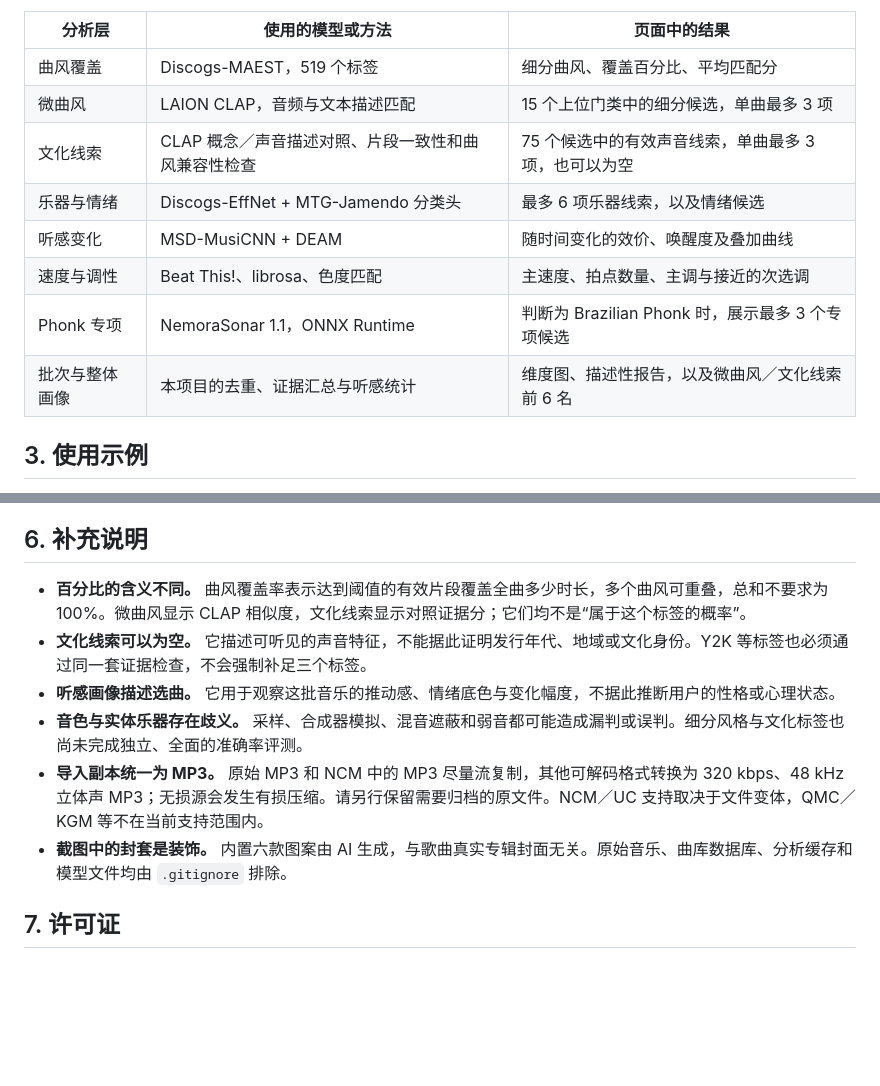
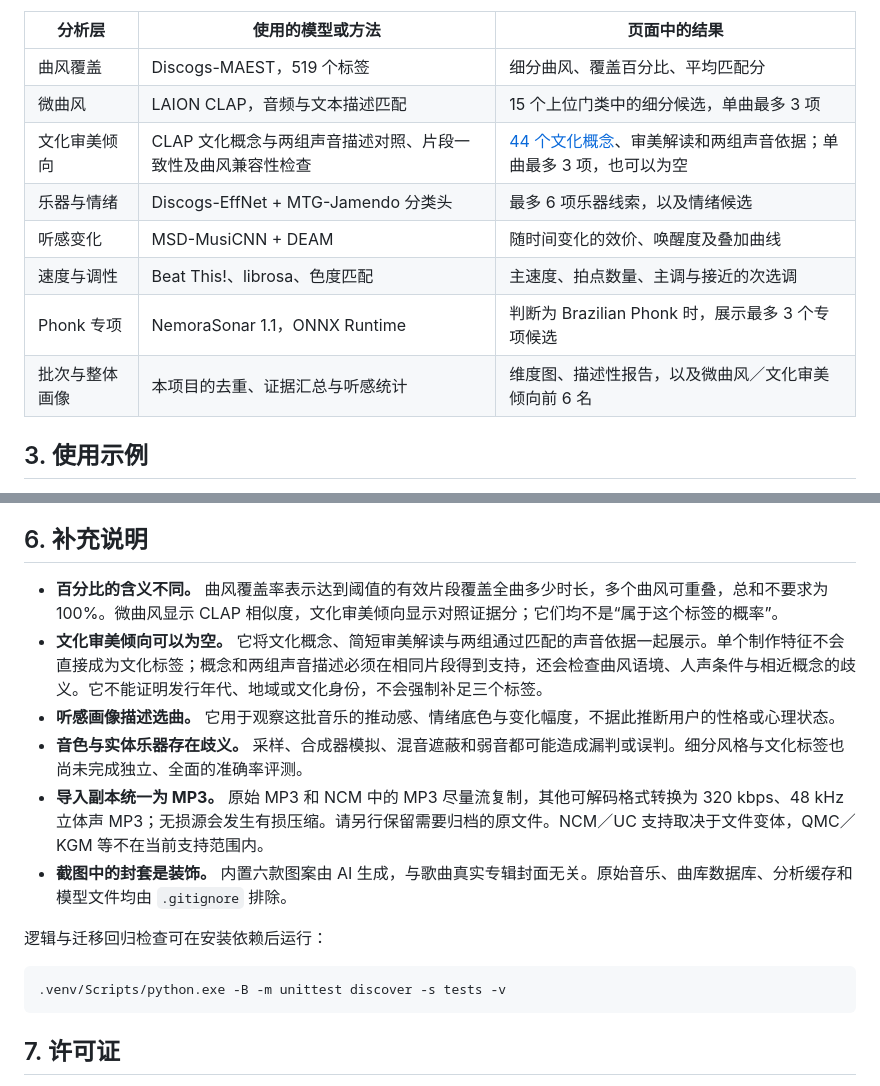
Before and after one commit to White-Lulu/MusicAnalysis, a Markdown page: README.md, 2 parts joined by grey strips. Rendered like a GitHub page; blank space fills up the shorter version.

````diff
--- a/README.md
+++ b/README.md
@@ -20,12 +20,12 @@ MusicAnalysis 是一个面向 Windows 的本地音乐分析应用。导入歌曲
 | --- | --- | --- |
 | 曲风覆盖 | Discogs-MAEST，519 个标签 | 细分曲风、覆盖百分比、平均匹配分 |
 | 微曲风 | LAION CLAP，音频与文本描述匹配 | 15 个上位门类中的细分候选，单曲最多 3 项 |
-| 文化线索 | CLAP 概念／声音描述对照、片段一致性和曲风兼容性检查 | 75 个候选中的有效声音线索，单曲最多 3 项，也可以为空 |
+| 文化审美倾向 | CLAP 文化概念与两组声音描述对照、片段一致性及曲风兼容性检查 | [44 个文化概念](music_analysis/aesthetics.py)、审美解读和两组声音依据；单曲最多 3 项，也可以为空 |
 | 乐器与情绪 | Discogs-EffNet + MTG-Jamendo 分类头 | 最多 6 项乐器线索，以及情绪候选 |
 | 听感变化 | MSD-MusiCNN + DEAM | 随时间变化的效价、唤醒度及叠加曲线 |
 | 速度与调性 | Beat This!、librosa、色度匹配 | 主速度、拍点数量、主调与接近的次选调 |
 | Phonk 专项 | NemoraSonar 1.1，ONNX Runtime | 判断为 Brazilian Phonk 时，展示最多 3 个专项候选 |
-| 批次与整体画像 | 本项目的去重、证据汇总与听感统计 | 维度图、描述性报告，以及微曲风／文化线索前 6 名 |
+| 批次与整体画像 | 本项目的去重、证据汇总与听感统计 | 维度图、描述性报告，以及微曲风／文化审美倾向前 6 名 |
 
 ## 3. 使用示例
 
@@ -124,12 +125,18 @@ powershell -ExecutionPolicy Bypass -File .\Setup.ps1
 
 ## 6. 补充说明
 
-- **百分比的含义不同。** 曲风覆盖率表示达到阈值的有效片段覆盖全曲多少时长，多个曲风可重叠，总和不要求为 100%。微曲风显示 CLAP 相似度，文化线索显示对照证据分；它们均不是“属于这个标签的概率”。
-- **文化线索可以为空。** 它描述可听见的声音特征，不能据此证明发行年代、地域或文化身份。Y2K 等标签也必须通过同一套证据检查，不会强制补足三个标签。
+- **百分比的含义不同。** 曲风覆盖率表示达到阈值的有效片段覆盖全曲多少时长，多个曲风可重叠，总和不要求为 100%。微曲风显示 CLAP 相似度，文化审美倾向显示对照证据分；它们均不是“属于这个标签的概率”。
+- **文化审美倾向可以为空。** 它将文化概念、简短审美解读与两组通过匹配的声音依据一起展示。单个制作特征不会直接成为文化标签；概念和两组声音描述必须在相同片段得到支持，还会检查曲风语境、人声条件与相近概念的歧义。它不能证明发行年代、地域或文化身份，不会强制补足三个标签。
 - **听感画像描述选曲。** 它用于观察这批音乐的推动感、情绪底色与变化幅度，不据此推断用户的性格或心理状态。
 - **音色与实体乐器存在歧义。** 采样、合成器模拟、混音遮蔽和弱音都可能造成漏判或误判。细分风格与文化标签也尚未完成独立、全面的准确率评测。
 - **导入副本统一为 MP3。** 原始 MP3 和 NCM 中的 MP3 尽量流复制，其他可解码格式转换为 320 kbps、48 kHz 立体声 MP3；无损源会发生有损压缩。请另行保留需要归档的原文件。NCM／UC 支持取决于文件变体，QMC／KGM 等不在当前支持范围内。
 - **截图中的封套是装饰。** 内置六款图案由 AI 生成，与歌曲真实专辑封面无关。原始音乐、曲库数据库、分析缓存和模型文件均由 `.gitignore` 排除。
+
+逻辑与迁移回归检查可在安装依赖后运行：
+
+```powershell
+.venv/Scripts/python.exe -B -m unittest discover -s tests -v
+```
 
 ## 7. 许可证
 
````
Also changed, not shown: other parts of README.md (+8 -7 lines), docs/analysis-methods.md (+4 -3 lines), docs/images/02-track-analysis.jpg, docs/images/04-collection-directions.jpg, 13 other files.
